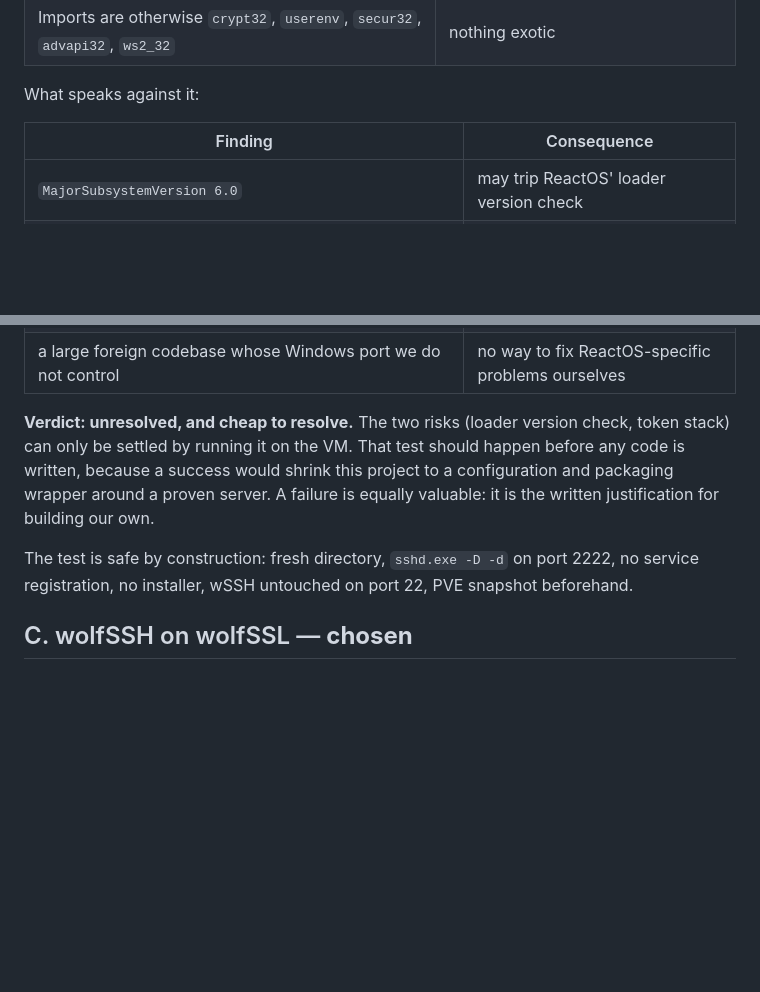
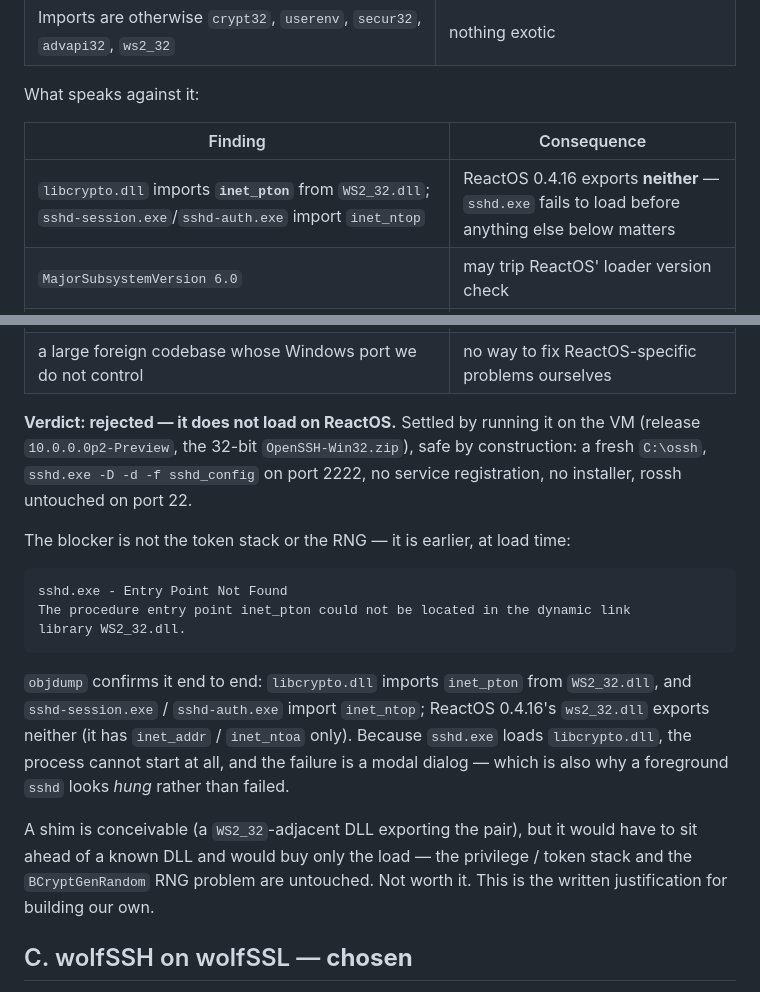
Before and after one commit to xmeadow/rossh, a Markdown page: docs/alternatives.md, 2 parts joined by grey strips. Rendered like a GitHub page; blank space fills up the shorter version.

Commit message:
docs: settle route B — Win32-OpenSSH does not load on ReactOS
Ran it on the VM (10.0.0.0p2-Preview, 32-bit OpenSSH-Win32.zip), safe by
construction: fresh C:\ossh, sshd.exe -D -d on 2222, no service, no installer,
rossh untouched.

sshd.exe dies at load with a missing WS2_32 export: inet_pton, imported by
libcrypto.dll (and inet_ntop, imported by sshd-session/sshd-auth), is not
exported by ReactOS 0.4.16's ws2_32.dll. The failure is a modal loader dialog,
which is also why a foreground sshd looks hung rather than failed.

Route B is now rejected with evidence, not left unresolved.

````diff
--- a/docs/alternatives.md
+++ b/docs/alternatives.md
@@ -35,21 +35,37 @@ What speaks against it:
 
 | Finding | Consequence |
 | ------- | ----------- |
+| `libcrypto.dll` imports **`inet_pton`** from `WS2_32.dll`; `sshd-session.exe`/`sshd-auth.exe` import `inet_ntop` | ReactOS 0.4.16 exports **neither** — `sshd.exe` fails to load before anything else below matters |
 | `MajorSubsystemVersion 6.0` | may trip ReactOS' loader version check |
 | `sshd-session.exe` uses `CreateRestrictedToken`, `CreateProcessAsUserW`, `AdjustTokenPrivileges`, `LookupAccountNameW`, `GetTokenInformation` | the full Windows privilege-separation and token stack — ReactOS' weakest area |
 | The engine is split across `sshd.exe` → `sshd-session.exe` / `sshd-auth.exe` | more moving parts, more surface for those token calls |
 | its `libcrypto.dll` is **LibreSSL** (per the PDB path in the binary), still calling `BCryptGenRandom` | it would inherit ReactOS' broken RNG |
 | a large foreign codebase whose Windows port we do not control | no way to fix ReactOS-specific problems ourselves |
 
-**Verdict: unresolved, and cheap to resolve.** The two risks (loader version
-check, token stack) can only be settled by running it on the VM. That test should
-happen before any code is written, because a success would shrink this project to
-a configuration and packaging wrapper around a proven server. A failure is
-equally valuable: it is the written justification for building our own.
+**Verdict: rejected — it does not load on ReactOS.** Settled by running it on the
+VM (release `10.0.0.0p2-Preview`, the 32-bit `OpenSSH-Win32.zip`), safe by
+construction: a fresh `C:\ossh`, `sshd.exe -D -d -f sshd_config` on port 2222, no
+service registration, no installer, rossh untouched on port 22.
 
-The test is safe by construction: fresh directory, `sshd.exe -D -d` on port 2222,
-no service registration, no installer, wSSH untouched on port 22, PVE snapshot
-beforehand.
+The blocker is not the token stack or the RNG — it is earlier, at load time:
+
+```
+sshd.exe - Entry Point Not Found
+The procedure entry point inet_pton could not be located in the dynamic link
+library WS2_32.dll.
+```
+
+`objdump` confirms it end to end: `libcrypto.dll` imports `inet_pton` from
+`WS2_32.dll`, and `sshd-session.exe` / `sshd-auth.exe` import `inet_ntop`;
+ReactOS 0.4.16's `ws2_32.dll` exports neither (it has `inet_addr` / `inet_ntoa`
+only). Because `sshd.exe` loads `libcrypto.dll`, the process cannot start at all,
+and the failure is a modal dialog — which is also why a foreground `sshd` looks
+*hung* rather than failed.
+
+A shim is conceivable (a `WS2_32`-adjacent DLL exporting the pair), but it would
+have to sit ahead of a known DLL and would buy only the load — the privilege /
+token stack and the `BCryptGenRandom` RNG problem are untouched. Not worth it.
+This is the written justification for building our own.
 
 ## C. wolfSSH on wolfSSL — **chosen**
 
````
